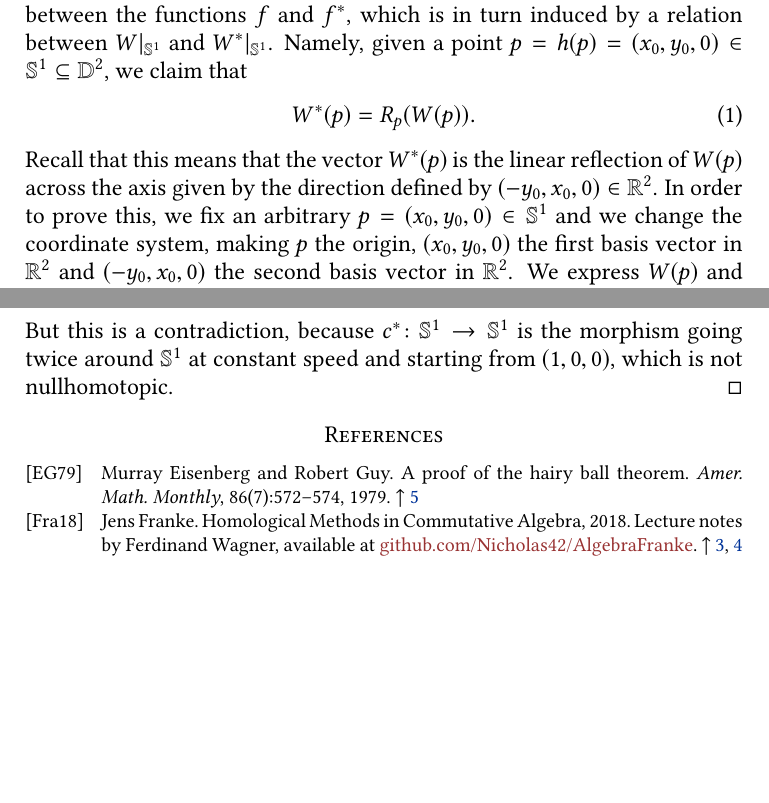
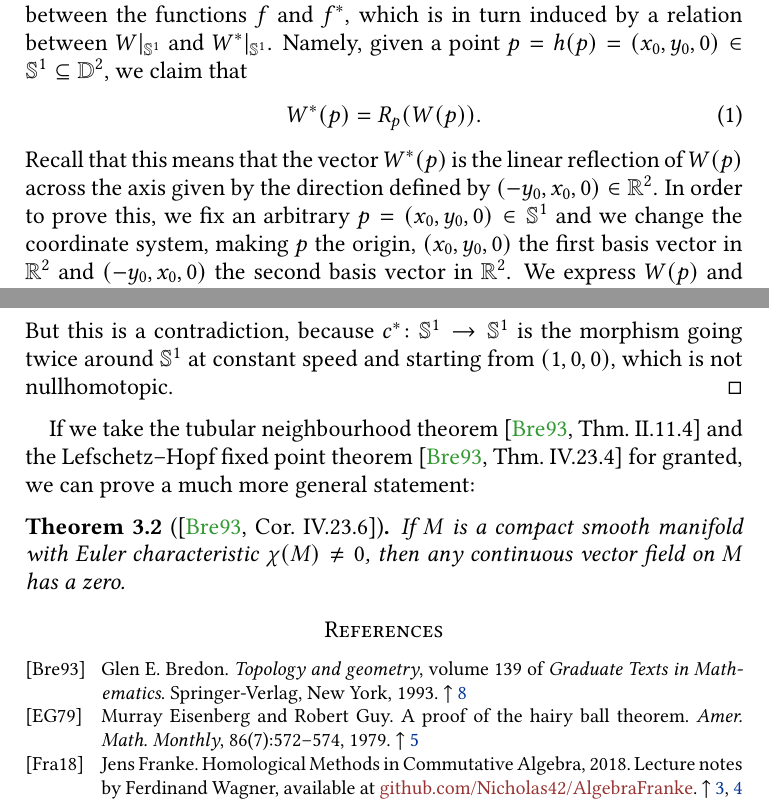
Before and after one commit to pedro-nlb/zc, a LaTeX paper (main.tex, which reads main.bib): two parts of pages 6 and 8 of 8, joined at a grey line, cut so that both start at the same text, the shorter picture padded with empty space. The pictures show the PDF file main.pdf that the author committed with the source.

Commit message:
Some updates

```diff
--- a/main.bib
+++ b/main.bib
@@ -0,0 +1,7 @@
+@book {bre93,
+    AUTHOR = {Bredon, Glen E.},
+     TITLE = {Topology and geometry},
+    SERIES = {Graduate Texts in Mathematics},
+    VOLUME = {139},
+ PUBLISHER = {Springer-Verlag, New York},
+      YEAR = {1993},
--- a/main.tex
+++ b/main.tex
@@ -766,6 +766,12 @@ In this section we will prove the hairy ball theorem following \cite{eg79}.
     \end{proof}
 \end{thm}
 
+If we take the tubular neighbourhood theorem \cite[Thm.~II.11.4]{bre93} and the Lefschetz--Hopf fixed point theorem \cite[Thm.~IV.23.4]{bre93} for granted, we can prove a much more general statement:
+
+\begin{thm}[{\cite[Cor.~IV.23.6]{bre93}}]
+    If $M$ is a compact smooth manifold with Euler characteristic $\chi(M)\neq 0$, then any continuous vector field on $M$ has a zero.
+\end{thm}
+
 \bibliographystyle{alpha}
 \bibliography{main}
 \vfill
```
Also changed, not shown: README.md, main.pdf, main.bib (9 more changed lines).
